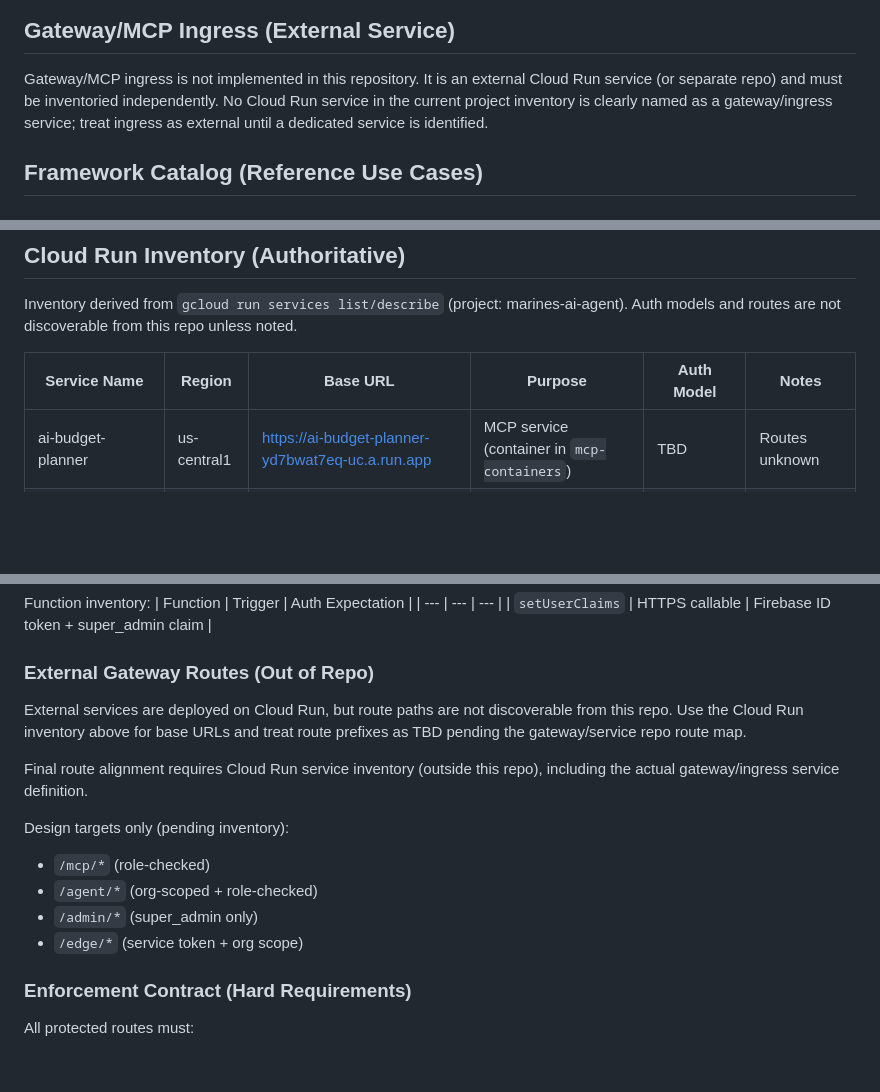
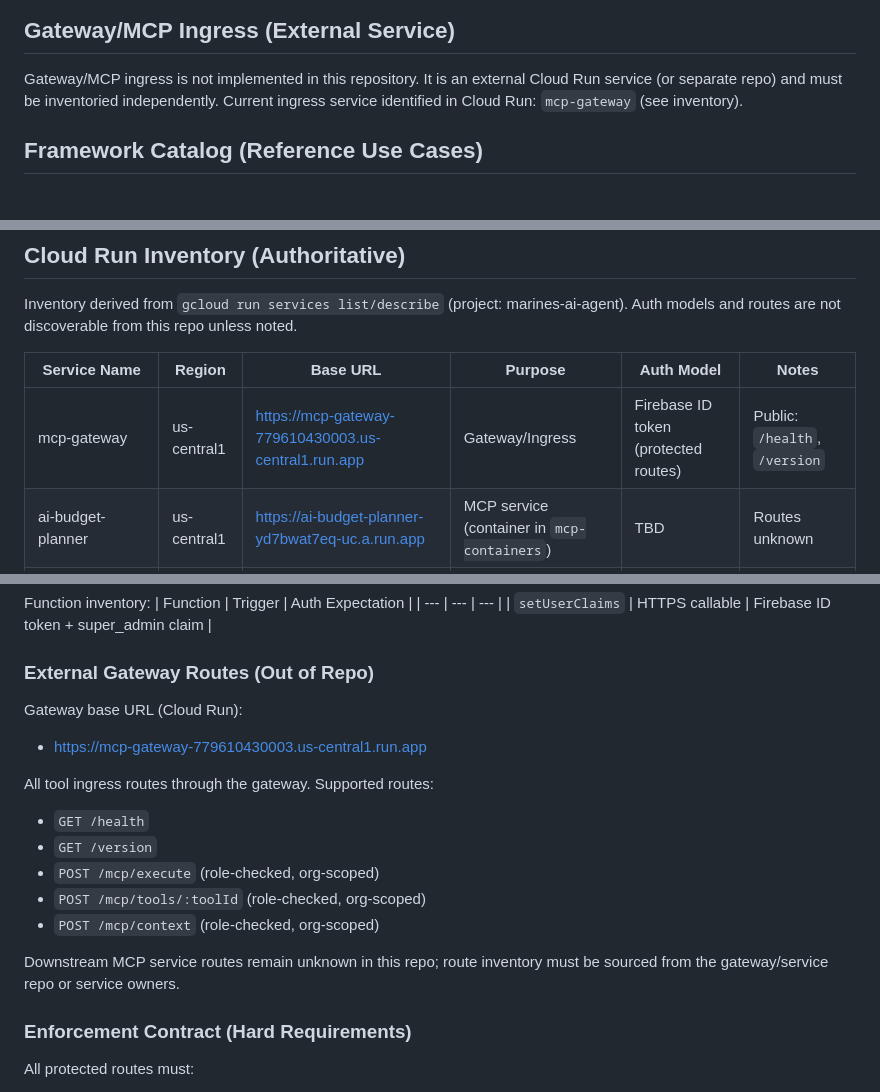
Before and after one commit to Arbor-Aid/Shieldmate, a Markdown page: docs/AGENT_ARCHITECTURE.md, 3 parts joined by grey strips. Rendered like a GitHub page; blank space fills up the shorter version.

Commit message:
docs: add mcp-gateway URL and routing contract

```diff
--- a/docs/AGENT_ARCHITECTURE.md
+++ b/docs/AGENT_ARCHITECTURE.md
@@ -37,9 +37,7 @@ Key rules:
 ## Gateway/MCP Ingress (External Service)
 Gateway/MCP ingress is not implemented in this repository. It is an external
 Cloud Run service (or separate repo) and must be inventoried independently.
-No Cloud Run service in the current project inventory is clearly named as a
-gateway/ingress service; treat ingress as external until a dedicated service
-is identified.
+Current ingress service identified in Cloud Run: `mcp-gateway` (see inventory).
 
 ## Framework Catalog (Reference Use Cases)
 ### Primary
@@ -153,6 +151,7 @@ Auth models and routes are not discoverable from this repo unless noted.
 
 | Service Name | Region | Base URL | Purpose | Auth Model | Notes |
 | --- | --- | --- | --- | --- | --- |
+| mcp-gateway | us-central1 | https://mcp-gateway-779610430003.us-central1.run.app | Gateway/Ingress | Firebase ID token (protected routes) | Public: `/health`, `/version` |
 | ai-budget-planner | us-central1 | https://ai-budget-planner-yd7bwat7eq-uc.a.run.app | MCP service (container in `mcp-containers`) | TBD | Routes unknown |
 | ai-expense-manager | us-central1 | https://ai-expense-manager-yd7bwat7eq-uc.a.run.app | MCP service (container in `mcp-containers`) | TBD | Routes unknown |
 | ai-financial-analyst | us-central1 | https://ai-financial-analyst-yd7bwat7eq-uc.a.run.app | MCP service (container in `mcp-containers`) | TBD | Routes unknown |
@@ -198,18 +197,18 @@ Function inventory:
 | `setUserClaims` | HTTPS callable | Firebase ID token + super_admin claim |
 
 ### External Gateway Routes (Out of Repo)
-External services are deployed on Cloud Run, but route paths are not discoverable
-from this repo. Use the Cloud Run inventory above for base URLs and treat
-route prefixes as TBD pending the gateway/service repo route map.
+Gateway base URL (Cloud Run):
+- https://mcp-gateway-779610430003.us-central1.run.app
 
-Final route alignment requires Cloud Run service inventory (outside this repo),
-including the actual gateway/ingress service definition.
+All tool ingress routes through the gateway. Supported routes:
+- `GET /health`
+- `GET /version`
+- `POST /mcp/execute` (role-checked, org-scoped)
+- `POST /mcp/tools/:toolId` (role-checked, org-scoped)
+- `POST /mcp/context` (role-checked, org-scoped)
 
-Design targets only (pending inventory):
-- `/mcp/*` (role-checked)
-- `/agent/*` (org-scoped + role-checked)
-- `/admin/*` (super_admin only)
-- `/edge/*` (service token + org scope)
+Downstream MCP service routes remain unknown in this repo; route inventory must
+be sourced from the gateway/service repo or service owners.
 
 ### Enforcement Contract (Hard Requirements)
 All protected routes must:
```
